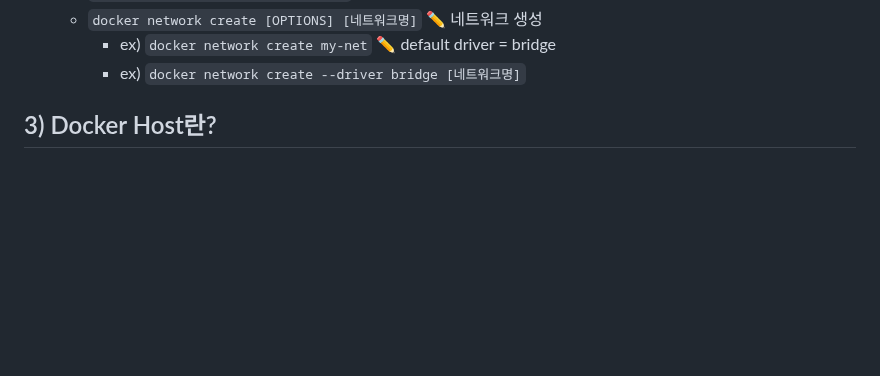
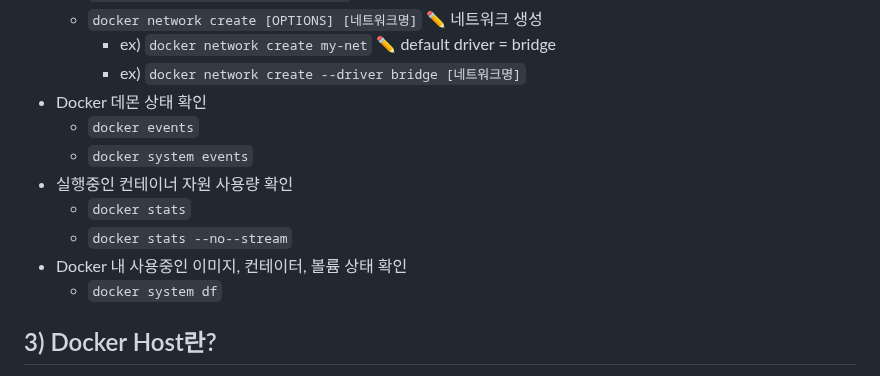
Before and after one commit to edel1212/dockerStudy, a Markdown page: README.md, the part around the change. GitHub-like rendering; blank space fills up the shorter version.

Commit message:
docker demon 상태 확인 명령어 추가

```diff
--- a/README.md
+++ b/README.md
@@ -46,6 +46,14 @@
   - `docker network create [OPTIONS] [네트워크명]` ✏️ 네트워크 생성
     - ex) `docker network create my-net` ✏️ default driver = bridge
     - ex) `docker network create --driver bridge [네트워크명]`
+- Docker 데몬 상태 확인
+  - `docker events`
+  - `docker system events`
+- 실행중인 컨테이너 자원 사용량 확인
+  - `docker stats`
+  - `docker stats --no--stream`
+- Docker 내 사용중인 이미지, 컨테이터, 볼륨 상태 확인
+  - `docker system df`
 
 ## 3) Docker Host란?
 
```
